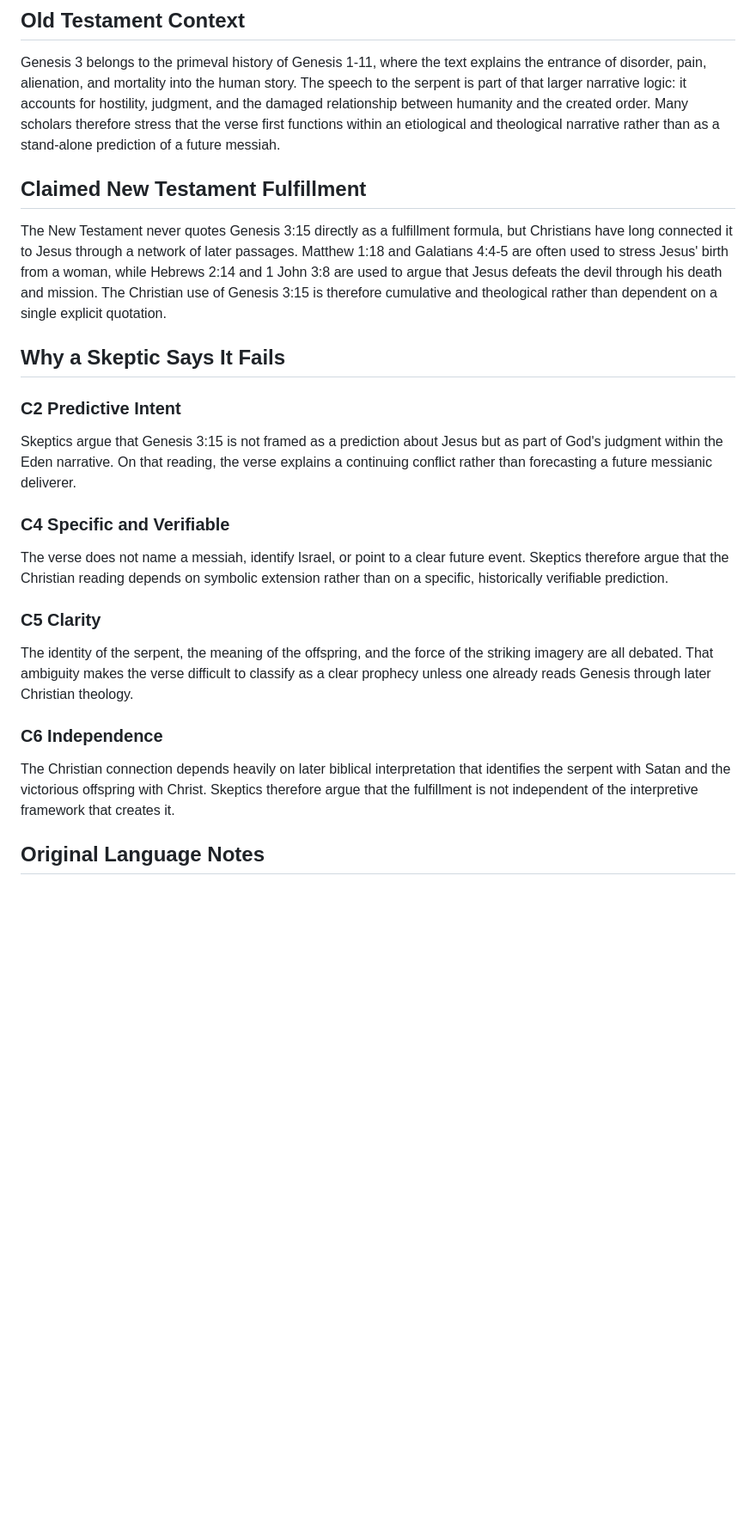
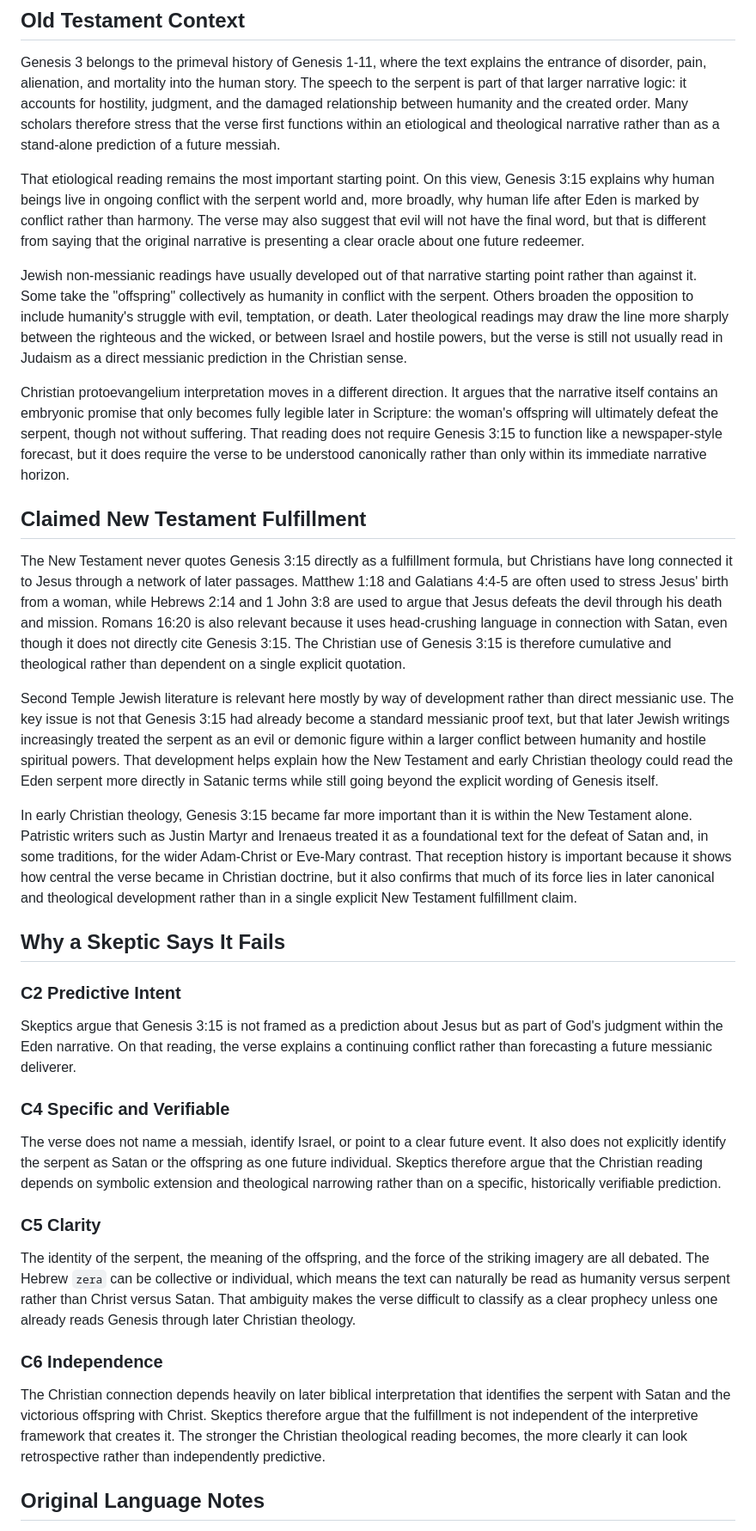
Before and after one commit to edbryant85-alt/351-prophecies-project, a Markdown page: content/prophecies/genesis-3-15.md, the part around one of its changes. Shown at 86% size. GitHub-like rendering; blank space fills up the shorter version.

```diff
--- a/content/prophecies/genesis-3-15.md
+++ b/content/prophecies/genesis-3-15.md
@@ -34,20 +34,30 @@ Skeptics commonly argue that Genesis 3:15 fails criteria 2, 4, 5, and 6. Their b
 Genesis 3:15 appears in the aftermath of the human disobedience in Eden, when God addresses the serpent, the woman, and the man in turn. The verse announces ongoing enmity between the serpent and the woman and between their respective offspring, with one side striking the heel and the other striking the head. In Christian reading, that asymmetrical imagery has made the verse central to arguments about a wounded but victorious redeemer.
 ## Old Testament Context
 Genesis 3 belongs to the primeval history of Genesis 1-11, where the text explains the entrance of disorder, pain, alienation, and mortality into the human story. The speech to the serpent is part of that larger narrative logic: it accounts for hostility, judgment, and the damaged relationship between humanity and the created order. Many scholars therefore stress that the verse first functions within an etiological and theological narrative rather than as a stand-alone prediction of a future messiah.
+
+That etiological reading remains the most important starting point. On this view, Genesis 3:15 explains why human beings live in ongoing conflict with the serpent world and, more broadly, why human life after Eden is marked by conflict rather than harmony. The verse may also suggest that evil will not have the final word, but that is different from saying that the original narrative is presenting a clear oracle about one future redeemer.
+
+Jewish non-messianic readings have usually developed out of that narrative starting point rather than against it. Some take the "offspring" collectively as humanity in conflict with the serpent. Others broaden the opposition to include humanity's struggle with evil, temptation, or death. Later theological readings may draw the line more sharply between the righteous and the wicked, or between Israel and hostile powers, but the verse is still not usually read in Judaism as a direct messianic prediction in the Christian sense.
+
+Christian protoevangelium interpretation moves in a different direction. It argues that the narrative itself contains an embryonic promise that only becomes fully legible later in Scripture: the woman's offspring will ultimately defeat the serpent, though not without suffering. That reading does not require Genesis 3:15 to function like a newspaper-style forecast, but it does require the verse to be understood canonically rather than only within its immediate narrative horizon.
 ## Claimed New Testament Fulfillment
-The New Testament never quotes Genesis 3:15 directly as a fulfillment formula, but Christians have long connected it to Jesus through a network of later passages. Matthew 1:18 and Galatians 4:4-5 are often used to stress Jesus' birth from a woman, while Hebrews 2:14 and 1 John 3:8 are used to argue that Jesus defeats the devil through his death and mission. The Christian use of Genesis 3:15 is therefore cumulative and theological rather than dependent on a single explicit quotation.
+The New Testament never quotes Genesis 3:15 directly as a fulfillment formula, but Christians have long connected it to Jesus through a network of later passages. Matthew 1:18 and Galatians 4:4-5 are often used to stress Jesus' birth from a woman, while Hebrews 2:14 and 1 John 3:8 are used to argue that Jesus defeats the devil through his death and mission. Romans 16:20 is also relevant because it uses head-crushing language in connection with Satan, even though it does not directly cite Genesis 3:15. The Christian use of Genesis 3:15 is therefore cumulative and theological rather than dependent on a single explicit quotation.
+
+Second Temple Jewish literature is relevant here mostly by way of development rather than direct messianic use. The key issue is not that Genesis 3:15 had already become a standard messianic proof text, but that later Jewish writings increasingly treated the serpent as an evil or demonic figure within a larger conflict between humanity and hostile spiritual powers. That development helps explain how the New Testament and early Christian theology could read the Eden serpent more directly in Satanic terms while still going beyond the explicit wording of Genesis itself.
+
+In early Christian theology, Genesis 3:15 became far more important than it is within the New Testament alone. Patristic writers such as Justin Martyr and Irenaeus treated it as a foundational text for the defeat of Satan and, in some traditions, for the wider Adam-Christ or Eve-Mary contrast. That reception history is important because it shows how central the verse became in Christian doctrine, but it also confirms that much of its force lies in later canonical and theological development rather than in a single explicit New Testament fulfillment claim.
 ## Why a Skeptic Says It Fails
 ### C2 Predictive Intent
 Skeptics argue that Genesis 3:15 is not framed as a prediction about Jesus but as part of God's judgment within the Eden narrative. On that reading, the verse explains a continuing conflict rather than forecasting a future messianic deliverer.
 
 ### C4 Specific and Verifiable
-The verse does not name a messiah, identify Israel, or point to a clear future event. Skeptics therefore argue that the Christian reading depends on symbolic extension rather than on a specific, historically verifiable prediction.
+The verse does not name a messiah, identify Israel, or point to a clear future event. It also does not explicitly identify the serpent as Satan or the offspring as one future individual. Skeptics therefore argue that the Christian reading depends on symbolic extension and theological narrowing rather than on a specific, historically verifiable prediction.
 
 ### C5 Clarity
-The identity of the serpent, the meaning of the offspring, and the force of the striking imagery are all debated. That ambiguity makes the verse difficult to classify as a clear prophecy unless one already reads Genesis through later Christian theology.
+The identity of the serpent, the meaning of the offspring, and the force of the striking imagery are all debated. The Hebrew `zera` can be collective or individual, which means the text can naturally be read as humanity versus serpent rather than Christ versus Satan. That ambiguity makes the verse difficult to classify as a clear prophecy unless one already reads Genesis through later Christian theology.
 
 ### C6 Independence
-The Christian connection depends heavily on later biblical interpretation that identifies the serpent with Satan and the victorious offspring with Christ. Skeptics therefore argue that the fulfillment is not independent of the interpretive framework that creates it.
+The Christian connection depends heavily on later biblical interpretation that identifies the serpent with Satan and the victorious offspring with Christ. Skeptics therefore argue that the fulfillment is not independent of the interpretive framework that creates it. The stronger the Christian theological reading becomes, the more clearly it can look retrospective rather than independently predictive.
 ## Original Language Notes
 The most discussed Hebrew term is `zera`, usually translated "offspring" or "seed." It can function collectively or individually, which is one reason the verse can be read either as a general statement about continuing conflict or as a more focused line about a single victorious descendant. The verb often rendered "strike," "bruise," or "crush" is also debated, because the verse may be describing reciprocal injury rather than a neat contrast between minor suffering and total triumph.
 ## Historical and Cultural Context
```
Also changed, not shown: other parts of content/prophecies/genesis-3-15.md (+21 -9 lines).
